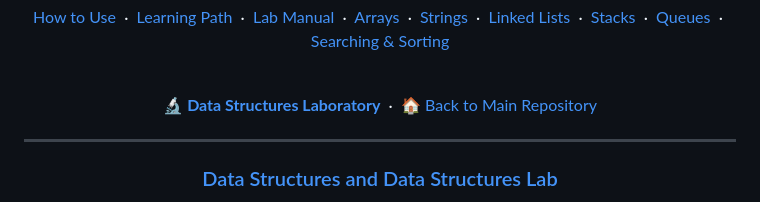
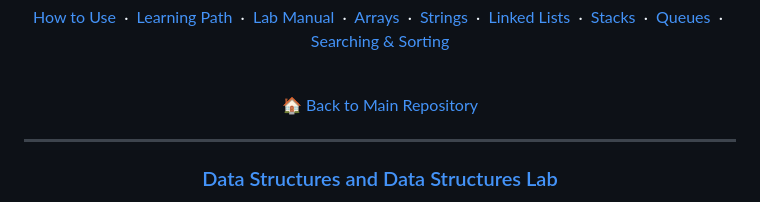
Before and after one commit to Amey-Thakur/DATA-STRUCTURES-AND-DATA-STRUCTURES-LAB, a Markdown page: Data Structures Lab/README.md, the part around the change. GitHub-like rendering.

Commit message:
Remove redundant lab link from DS Lab README

```diff
--- a/Data Structures Lab/README.md
+++ b/Data Structures Lab/README.md
@@ -210,7 +210,7 @@ gcc matrix_addition.c -o matrix_addition
 
   <br>
 
-  🔬 **[Data Structures Laboratory](./)** &nbsp;·&nbsp; [🏠 Back to Main Repository](../)
+  [🏠 Back to Main Repository](../)
 
   ---
 
```
